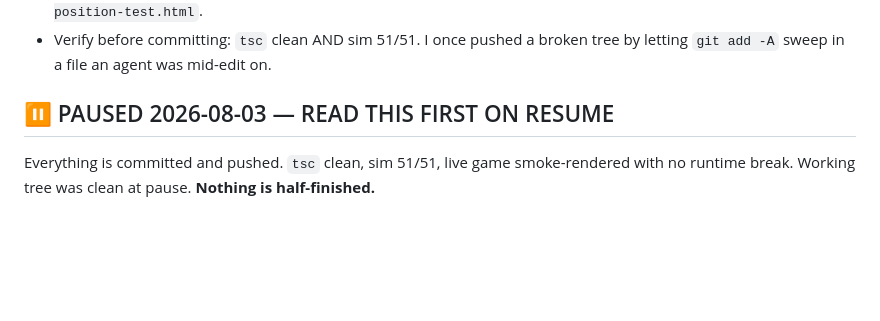
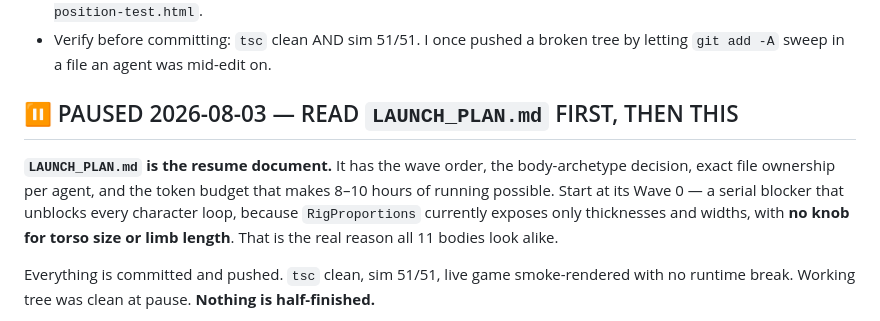
Before and after one commit to uri-onceuponyou/food-arena, a Markdown page: PROGRESS.md, the part around the change. Drawn GitHub-style; blank space fills up the shorter version.

```diff
--- a/PROGRESS.md
+++ b/PROGRESS.md
@@ -257,7 +257,13 @@ filmic tonemapping (it desaturates); IBL + SSAO on.
 - Verify before committing: `tsc` clean AND sim 51/51. I once pushed a broken tree by
   letting `git add -A` sweep in a file an agent was mid-edit on.
 
-## ⏸ PAUSED 2026-08-03 — READ THIS FIRST ON RESUME
+## ⏸ PAUSED 2026-08-03 — READ `LAUNCH_PLAN.md` FIRST, THEN THIS
+
+**`LAUNCH_PLAN.md` is the resume document.** It has the wave order, the body-archetype
+decision, exact file ownership per agent, and the token budget that makes 8–10 hours of
+running possible. Start at its Wave 0 — a serial blocker that unblocks every character
+loop, because `RigProportions` currently exposes only thicknesses and widths, with **no
+knob for torso size or limb length**. That is the real reason all 11 bodies look alike.
 
 Everything is committed and pushed. `tsc` clean, sim 51/51, live game smoke-rendered
 with no runtime break. Working tree was clean at pause. **Nothing is half-finished.**
```
Also changed, not shown: LAUNCH_PLAN.md (added, +169 -0 lines).
